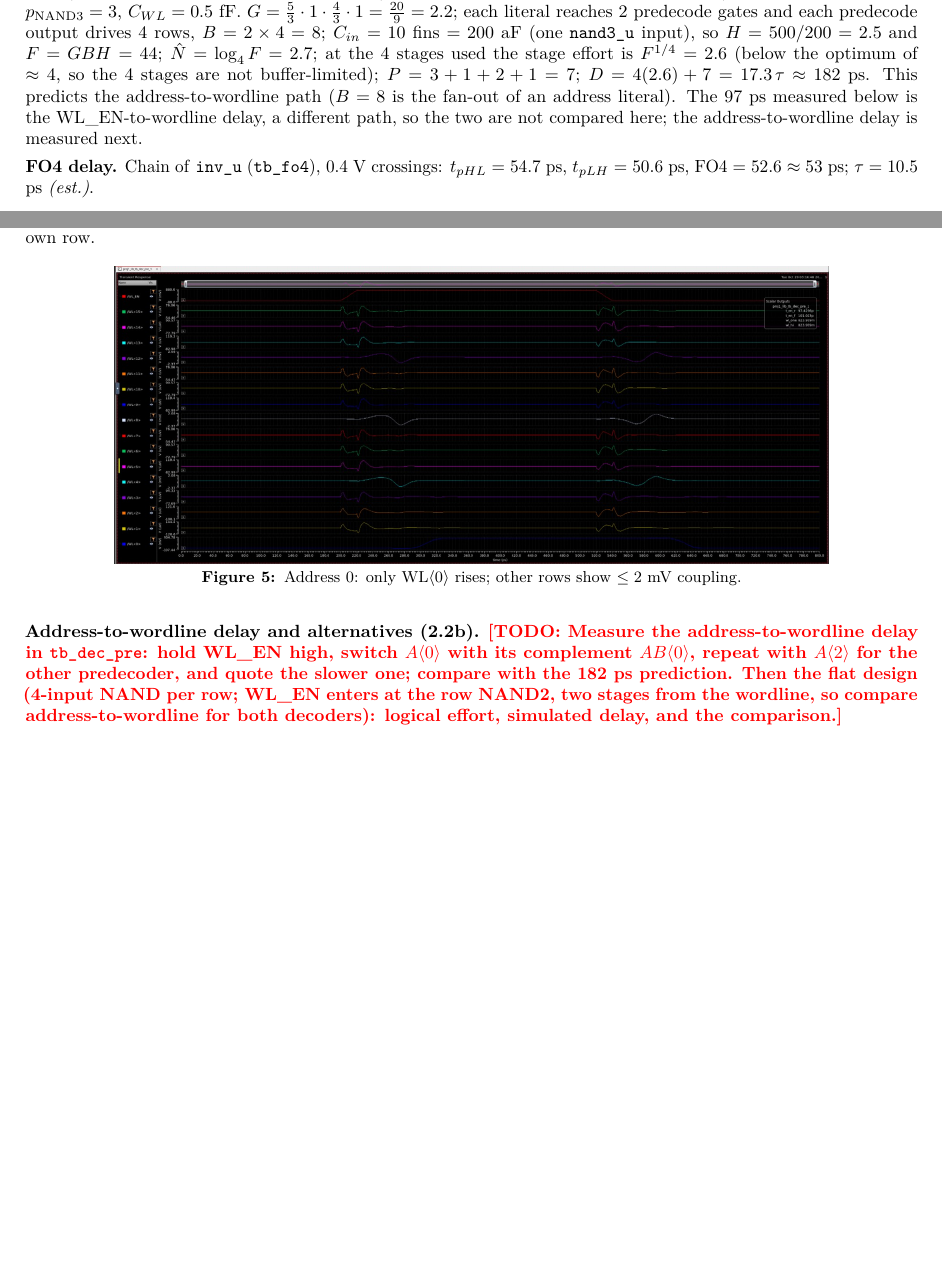
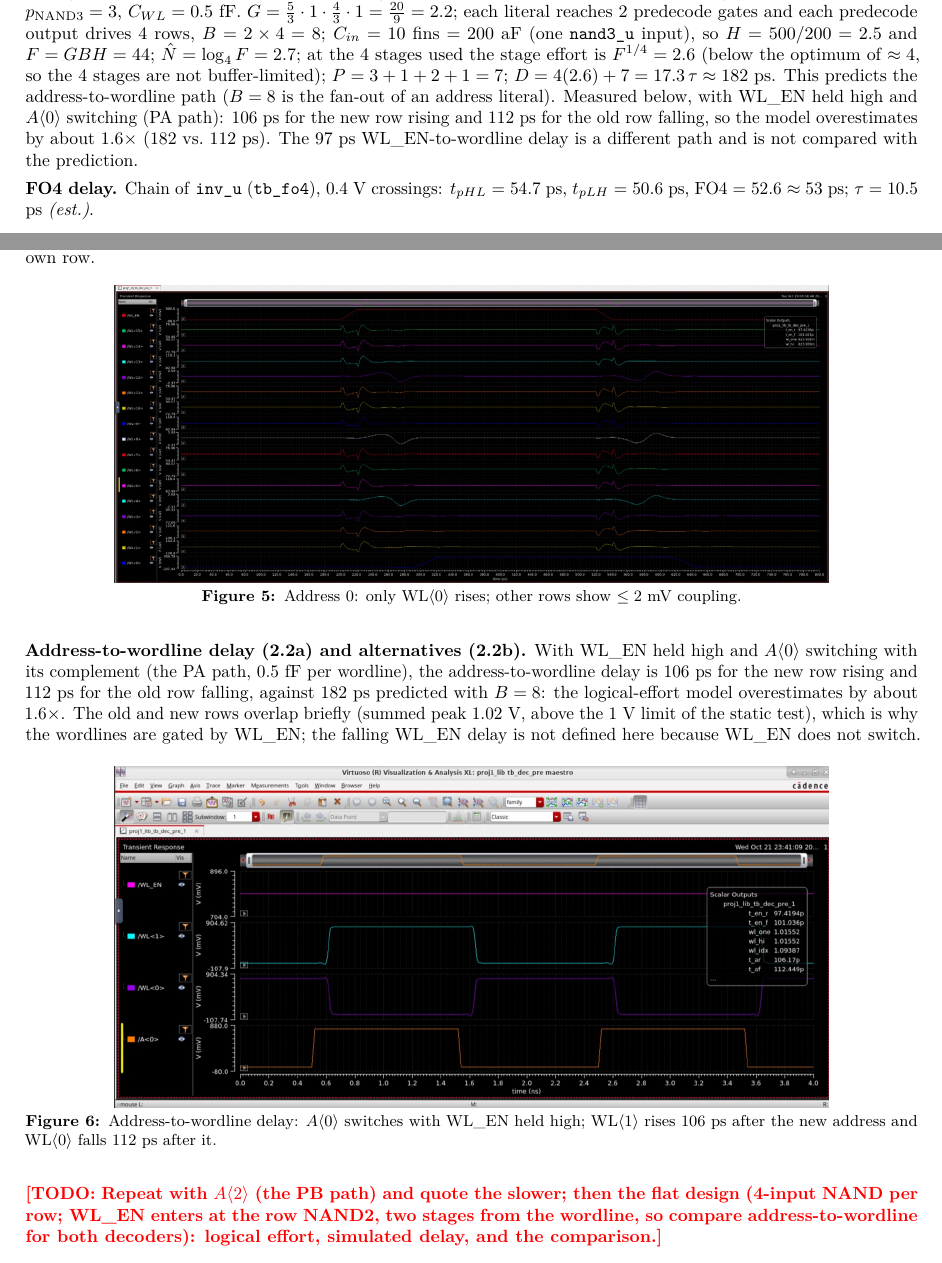
Before and after one commit to tmarhguy/mac-unit, a LaTeX document (report/part2/ESE5700_Proj1_Part2.tex): two parts of pages 3 and 4 of 13, joined at a grey line, cut so that both start at the same text, the shorter picture padded with empty space. Compiled offline with pdfLaTeX.

Commit message:
docs: refresh Part 2 report (address-to-wordline delay, review corrections)

```diff
--- a/report/part2/ESE5700_Proj1_Part2.tex
+++ b/report/part2/ESE5700_Proj1_Part2.tex
@@ -82,7 +82,7 @@ Periphery $=D\sum W_iL_i$ & & 1226 & 29.7\\ Macro total & & & \textbf{54.6}\\\bo
 \caption{Decoder gates with sizes.}\end{figure}
 \fig{decoder_predec_schematic}{.8}{\code{decoder\_predec}: predecode gates (top and middle) and the 16 \code{row\_pre} instances.}
 
-\textbf{Logical effort} (address$\to$WL, 4 gates: \code{nand3\_u}, \code{inv\_2x}, \code{nand2\_u}, \code{inv\_drv}). Assumptions: $\tau=10.5$ ps (FO4 $=5\tau$, below), $\approx20$ aF of gate capacitance per fin (Part 1: 90 aF per cell over 4 pass-gate fins), $p_{\text{INV}}=1$, $p_{\text{NAND2}}=2$, $p_{\text{NAND3}}=3$, $C_{WL}=0.5$ fF. $G=\tfrac53\cdot1\cdot\tfrac43\cdot1=\tfrac{20}9=2.2$; each literal reaches 2 predecode gates and each predecode output drives 4 rows, $B=2\times4=8$; $C_{in}=10$ fins $=200$ aF (one \code{nand3\_u} input), so $H=500/200=2.5$ and $F=GBH=44$; $\hat N=\log_4F=2.7$; at the 4 stages used the stage effort is $F^{1/4}=2.6$ (below the optimum of $\approx4$, so the 4 stages are not buffer-limited); $P=3+1+2+1=7$; $D=4(2.6)+7=17.3\,\tau\approx182$ ps. This predicts the address-to-wordline path ($B=8$ is the fan-out of an address literal). The 97 ps measured below is the WL\_EN-to-wordline delay, a different path, so the two are not compared here; the address-to-wordline delay is measured next.
+\textbf{Logical effort} (address$\to$WL, 4 gates: \code{nand3\_u}, \code{inv\_2x}, \code{nand2\_u}, \code{inv\_drv}). Assumptions: $\tau=10.5$ ps (FO4 $=5\tau$, below), $\approx20$ aF of gate capacitance per fin (Part 1: 90 aF per cell over 4 pass-gate fins), $p_{\text{INV}}=1$, $p_{\text{NAND2}}=2$, $p_{\text{NAND3}}=3$, $C_{WL}=0.5$ fF. $G=\tfrac53\cdot1\cdot\tfrac43\cdot1=\tfrac{20}9=2.2$; each literal reaches 2 predecode gates and each predecode output drives 4 rows, $B=2\times4=8$; $C_{in}=10$ fins $=200$ aF (one \code{nand3\_u} input), so $H=500/200=2.5$ and $F=GBH=44$; $\hat N=\log_4F=2.7$; at the 4 stages used the stage effort is $F^{1/4}=2.6$ (below the optimum of $\approx4$, so the 4 stages are not buffer-limited); $P=3+1+2+1=7$; $D=4(2.6)+7=17.3\,\tau\approx182$ ps. This predicts the address-to-wordline path ($B=8$ is the fan-out of an address literal). Measured below, with WL\_EN held high and $A\langle0\rangle$ switching (PA path): 106 ps for the new row rising and 112 ps for the old row falling, so the model overestimates by about $1.6\times$ (182 vs.\ 112 ps). The 97 ps WL\_EN-to-wordline delay is a different path and is not compared with the prediction.
 
 \textbf{FO4 delay.} Chain of \code{inv\_u} (\code{tb\_fo4}), 0.4 V crossings: $t_{pHL}=54.7$ ps, $t_{pLH}=50.6$ ps, FO4 $=52.6\approx53$ ps; $\tau=10.5$ ps \est.
 \fig{tb_fo4_tran}{.6}{\code{tb\_fo4}: IN, N1, N2 for a chain of \code{inv\_u}.}
@@ -93,7 +93,9 @@ Periphery $=D\sum W_iL_i$ & & 1226 & 29.7\\ Macro total & & & \textbf{54.6}\\\bo
 Each value is distinct and within 0.07 of its row (offsets are coupling glitches of about 2 mV on rows sharing PA$\langle0\rangle$, weighted by row number: $(4+8+12)\times2$ mV$/0.824$ V $=0.058$ vs.\ 0.059 at address 0). So each address selects its own row.
 \fig{tb_dec_pre_tran_addr0}{.8}{Address 0: only WL$\langle0\rangle$ rises; other rows show $\le2$ mV coupling.}
 
-\textbf{Address-to-wordline delay and alternatives (2.2b).} \todo{Measure the address-to-wordline delay in \code{tb\_dec\_pre}: hold WL\_EN high, switch $A\langle0\rangle$ with its complement $AB\langle0\rangle$, repeat with $A\langle2\rangle$ for the other predecoder, and quote the slower one; compare with the 182 ps prediction. Then the flat design (4-input NAND per row; WL\_EN enters at the row NAND2, two stages from the wordline, so compare address-to-wordline for both decoders): logical effort, simulated delay, and the comparison.}
+\textbf{Address-to-wordline delay (2.2a) and alternatives (2.2b).} With WL\_EN held high and $A\langle0\rangle$ switching with its complement (the PA path, 0.5 fF per wordline), the address-to-wordline delay is 106 ps for the new row rising and 112 ps for the old row falling, against 182 ps predicted with $B=8$: the logical-effort model overestimates by about $1.6\times$. The old and new rows overlap briefly (summed peak 1.02 V, above the 1 V limit of the static test), which is why the wordlines are gated by WL\_EN; the falling WL\_EN delay is not defined here because WL\_EN does not switch.
+\fig{tb_dec_pre_addr_to_wl}{.8}{Address-to-wordline delay: $A\langle0\rangle$ switches with WL\_EN held high; WL$\langle1\rangle$ rises 106 ps after the new address and WL$\langle0\rangle$ falls 112 ps after it.}
+\todo{Repeat with $A\langle2\rangle$ (the PB path) and quote the slower; then the flat design (4-input NAND per row; WL\_EN enters at the row NAND2, two stages from the wordline, so compare address-to-wordline for both decoders): logical effort, simulated delay, and the comparison.}
 
 %==============================================================
 \section*{4. Timing and controller (2.2c, 2.4)}
```
Also changed, not shown: report/part2/img/small/tb_dec_pre_addr_to_wl.jpg (added), 1 other file.
